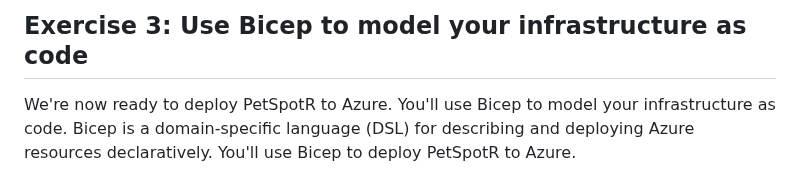
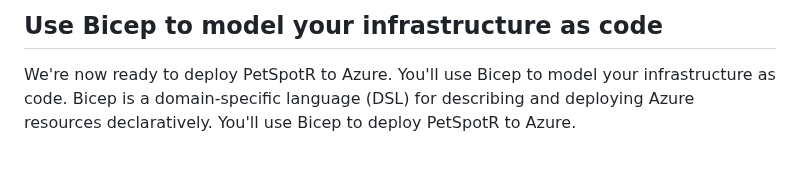
Before and after one commit to gh-productivity-workshops/PetSpotR, a Markdown page: docs/3-bicep.md, the part around the change. Rendered like a GitHub page.

```diff
--- a/docs/3-bicep.md
+++ b/docs/3-bicep.md
@@ -1,4 +1,4 @@
-## Exercise 3: Use Bicep to model your infrastructure as code
+## Use Bicep to model your infrastructure as code
 
 We're now ready to deploy PetSpotR to Azure. You'll use Bicep to model your infrastructure as code. Bicep is a domain-specific language (DSL) for describing and deploying Azure resources declaratively. You'll use Bicep to deploy PetSpotR to Azure.
 
```
Also changed, not shown: docs/1-codespace.md (+1 -1 lines), docs/2-dapr.md (+1 -1 lines).
